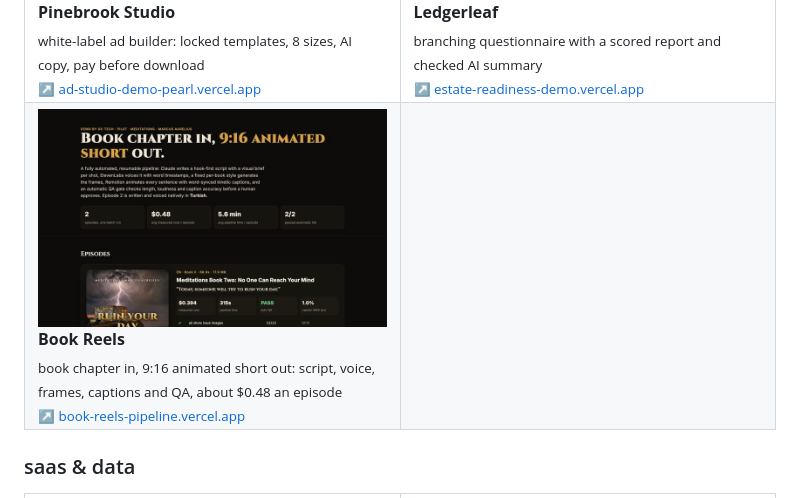
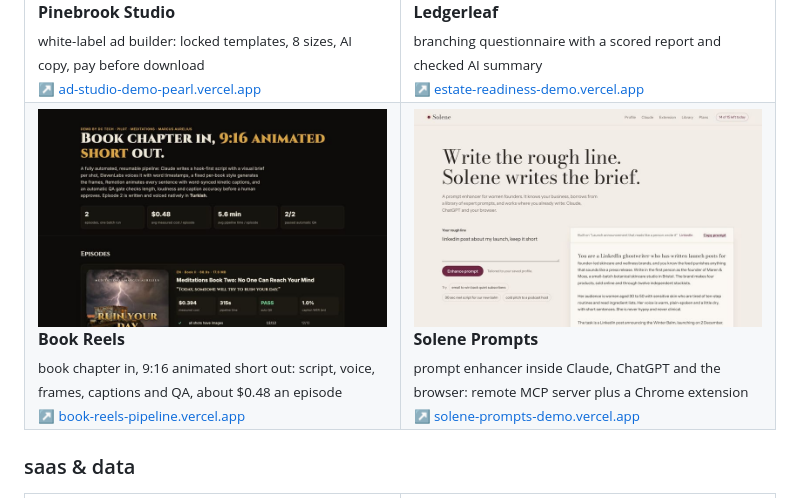
Before and after one commit to Cryptocurrencydev/Cryptocurrencydev, a Markdown page: README.md, the part around the change. Drawn GitHub-style; pictures changed too: assets/solene-prompts-demo.jpg (added).

Commit message:
Add Solene Prompts to live demos

```diff
--- a/README.md
+++ b/README.md
@@ -66,7 +66,12 @@ every demo below is live and clickable. all use fictional brands and data. code
       <sub>book chapter in, 9:16 animated short out: script, voice, frames, captions and QA, about $0.48 an episode</sub><br>
       <sub>↗ <a href="https://book-reels-pipeline.vercel.app">book-reels-pipeline.vercel.app</a></sub>
     </td>
-    <td width="50%"></td>
+    <td width="50%" valign="top">
+      <a href="https://solene-prompts-demo.vercel.app"><img src="assets/solene-prompts-demo.jpg" alt="Solene Prompts" width="100%"></a>
+      <br><b>Solene Prompts</b><br>
+      <sub>prompt enhancer inside Claude, ChatGPT and the browser: remote MCP server plus a Chrome extension</sub><br>
+      <sub>↗ <a href="https://solene-prompts-demo.vercel.app">solene-prompts-demo.vercel.app</a></sub>
+    </td>
   </tr>
 </table>
 
```
